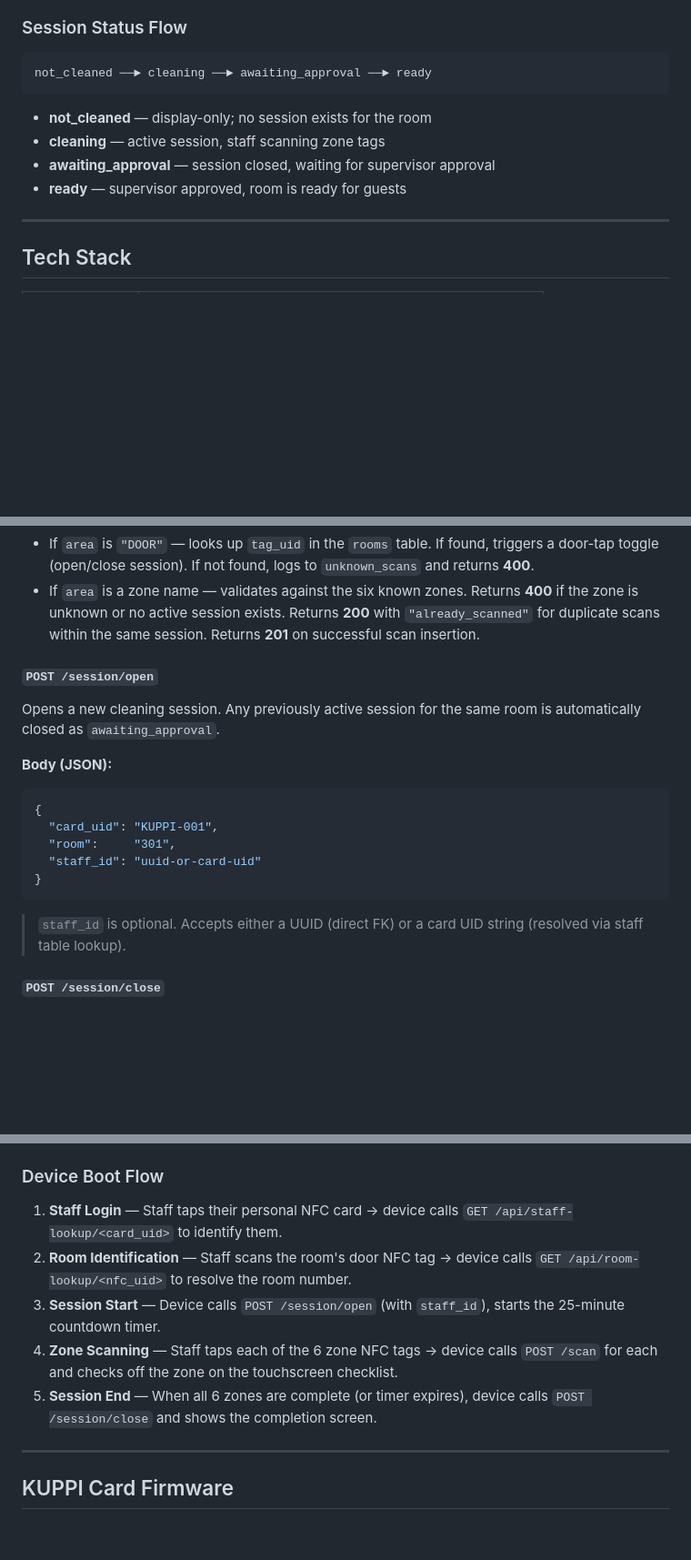
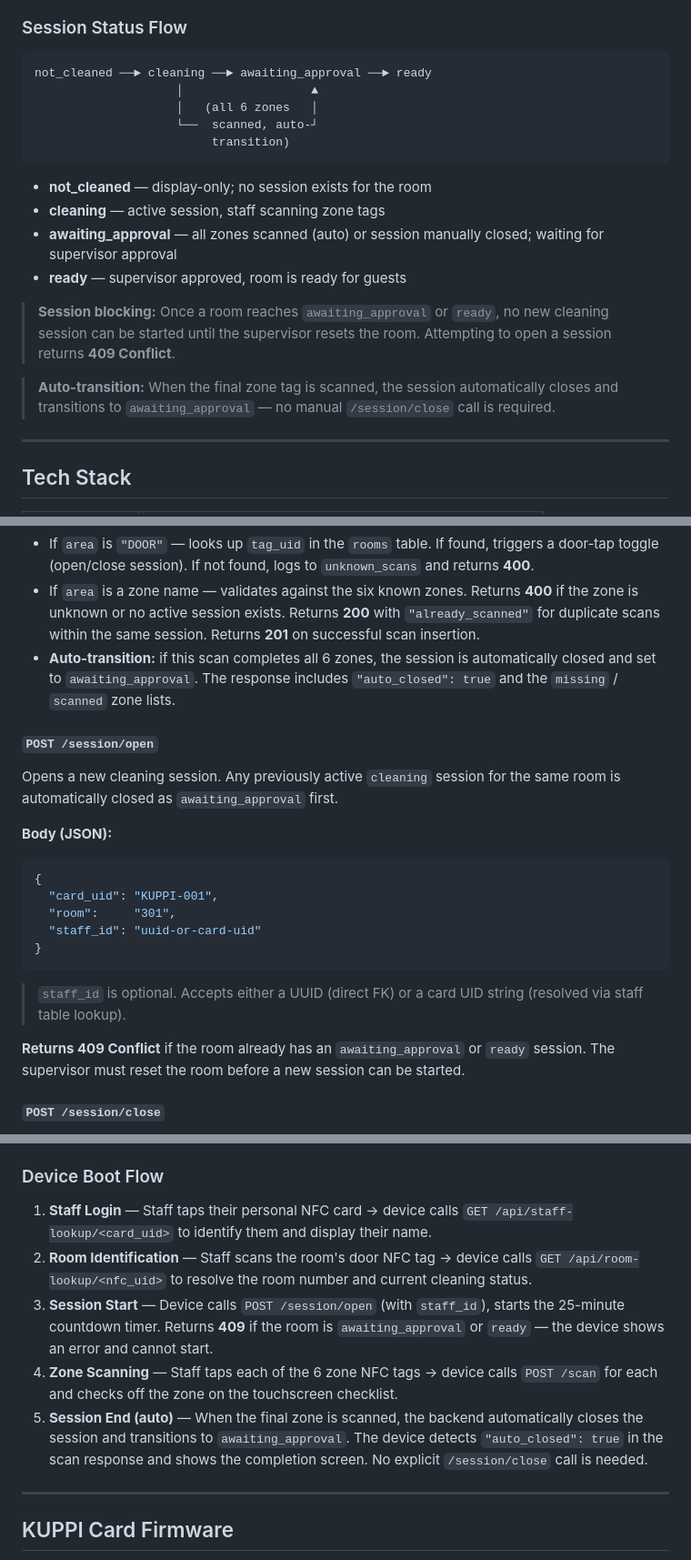
Before and after one commit to uniweeq/kuppi_dashboard, a Markdown page: README.md, 3 parts joined by grey strips. Shown at 91% size. Rendered like a GitHub page; blank space fills up the shorter version.

````diff
--- a/README.md
+++ b/README.md
@@ -40,12 +40,20 @@ A supervisor monitors live cleaning progress through a real-time web dashboard.
 
 ```
 not_cleaned ──► cleaning ──► awaiting_approval ──► ready
+                    │                  ▲
+                    │   (all 6 zones   │
+                    └──  scanned, auto-┘
+                         transition)
 ```
 
 - **not_cleaned** — display-only; no session exists for the room
 - **cleaning** — active session, staff scanning zone tags
-- **awaiting_approval** — session closed, waiting for supervisor approval
+- **awaiting_approval** — all zones scanned (auto) or session manually closed; waiting for supervisor approval
 - **ready** — supervisor approved, room is ready for guests
+
+> **Session blocking:** Once a room reaches `awaiting_approval` or `ready`, no new cleaning session can be started until the supervisor resets the room. Attempting to open a session returns **409 Conflict**.
+
+> **Auto-transition:** When the final zone tag is scanned, the session automatically closes and transitions to `awaiting_approval` — no manual `/session/close` call is required.
 
 ---
 
@@ -235,10 +243,11 @@ Receives a scan event from a KUPPI card device.
 **Behaviour:**
 - If `area` is `"DOOR"` — looks up `tag_uid` in the `rooms` table. If found, triggers a door-tap toggle (open/close session). If not found, logs to `unknown_scans` and returns **400**.
 - If `area` is a zone name — validates against the six known zones. Returns **400** if the zone is unknown or no active session exists. Returns **200** with `"already_scanned"` for duplicate scans within the same session. Returns **201** on successful scan insertion.
+- **Auto-transition:** if this scan completes all 6 zones, the session is automatically closed and set to `awaiting_approval`. The response includes `"auto_closed": true` and the `missing` / `scanned` zone lists.
 
 #### `POST /session/open`
 
-Opens a new cleaning session. Any previously active session for the same room is automatically closed as `awaiting_approval`.
+Opens a new cleaning session. Any previously active `cleaning` session for the same room is automatically closed as `awaiting_approval` first.
 
 **Body (JSON):**
 ```json
@@ -250,6 +259,8 @@ Opens a new cleaning session. Any previously active session for the same room is
 ```
 
 > `staff_id` is optional. Accepts either a UUID (direct FK) or a card UID string (resolved via staff table lookup).
+
+**Returns 409 Conflict** if the room already has an `awaiting_approval` or `ready` session. The supervisor must reset the room before a new session can be started.
 
 #### `POST /session/close`
 
@@ -427,11 +441,11 @@ Creates fake test data covering all session statuses (`not_cleaned`, `cleaning`,
 
 ### Device Boot Flow
 
-1. **Staff Login** — Staff taps their personal NFC card → device calls `GET /api/staff-lookup/<card_uid>` to identify them.
-2. **Room Identification** — Staff scans the room's door NFC tag → device calls `GET /api/room-lookup/<nfc_uid>` to resolve the room number.
-3. **Session Start** — Device calls `POST /session/open` (with `staff_id`), starts the 25-minute countdown timer.
+1. **Staff Login** — Staff taps their personal NFC card → device calls `GET /api/staff-lookup/<card_uid>` to identify them and display their name.
+2. **Room Identification** — Staff scans the room's door NFC tag → device calls `GET /api/room-lookup/<nfc_uid>` to resolve the room number and current cleaning status.
+3. **Session Start** — Device calls `POST /session/open` (with `staff_id`), starts the 25-minute countdown timer. Returns **409** if the room is `awaiting_approval` or `ready` — the device shows an error and cannot start.
 4. **Zone Scanning** — Staff taps each of the 6 zone NFC tags → device calls `POST /scan` for each and checks off the zone on the touchscreen checklist.
-5. **Session End** — When all 6 zones are complete (or timer expires), device calls `POST /session/close` and shows the completion screen.
+5. **Session End (auto)** — When the final zone is scanned, the backend automatically closes the session and transitions to `awaiting_approval`. The device detects `"auto_closed": true` in the scan response and shows the completion screen. No explicit `/session/close` call is needed.
 
 ---
 
````
Also changed, not shown: other parts of README.md (+9 -6 lines).
